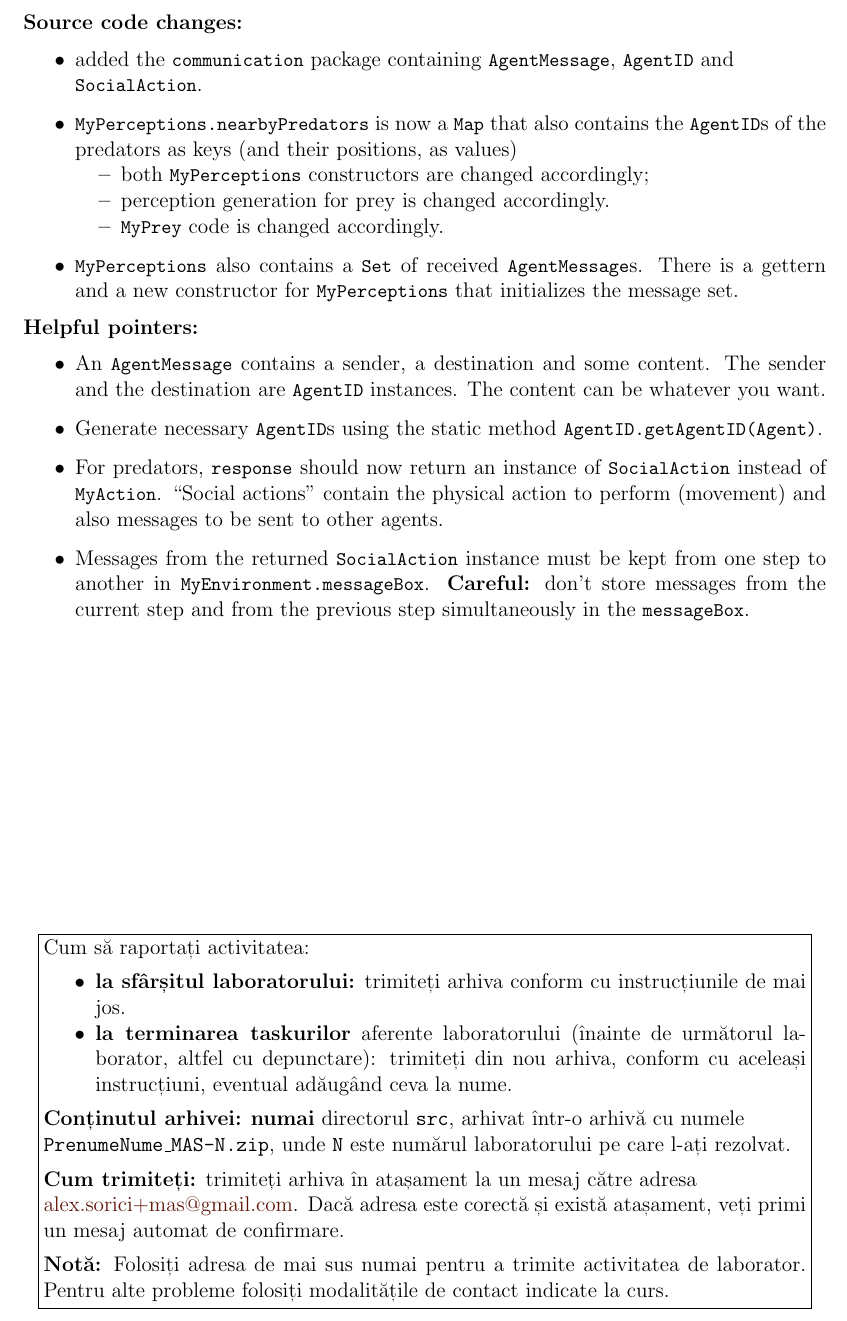
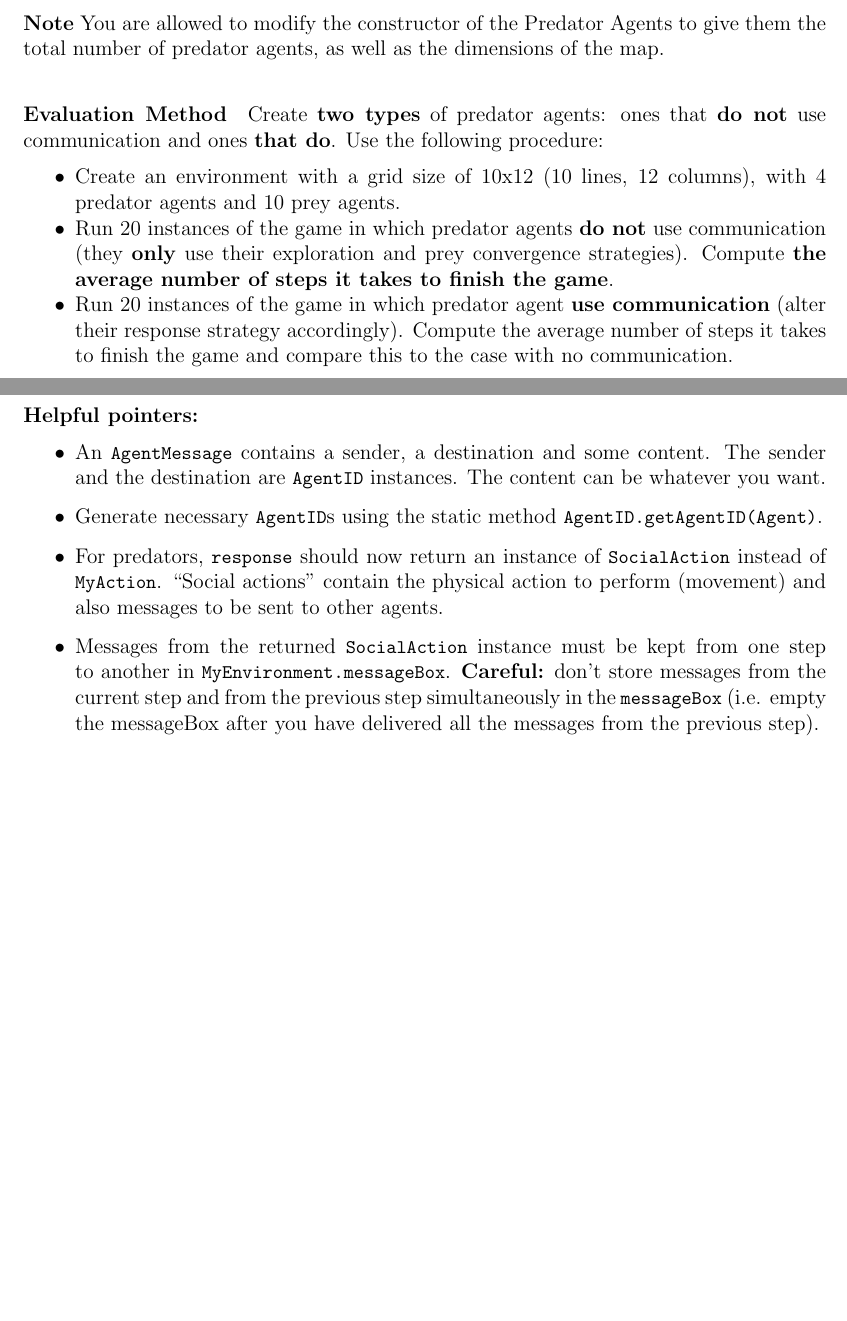
Before and after one commit to cs-pub-ro/MAS, a LaTeX document (lab1-predator-prey/description/Lab1-Predator-Prey-communication.tex): part of page 3 of 3 before the commit and two parts of pages 2 and 3 of 3 after it, the two joined at a grey line, cut at the place of the change, the shorter picture padded with empty space. Compiled offline with pdfLaTeX; a LaTeX package or settings file that is missing is left out.

Commit message:
Added description of evaluation method to .tex file

```diff
--- a/lab1-predator-prey/description/Lab1-Predator-Prey-communication.tex
+++ b/lab1-predator-prey/description/Lab1-Predator-Prey-communication.tex
@@ -59,31 +59,41 @@ Work \textbf{only} in the \code{\bf my} package. If you need anything else, disc
 
 \task Design and implement a cognitive behavior, involving communication with other agents, for the predators, showing that this leads to an improved behaviour for both: \textbf{map exploration} (don't stay in the same place, explore different regions) and \textbf{hunting down prey} (converge quickly on prey).
 
+\textbf{Note} You are allowed to modify the constructor of the Predator Agents to give them the total number of predator agents, as well as the dimensions of the map.
+
+
+\paragraph*{\textbf{Evaluation Method}} Create \textbf{two types} of predator agents: ones that \textbf{do not} use communication and ones \textbf{that do}. Use the following procedure:
+\begin{itemize}
+	\item Create an environment with a grid size of 10x12 (10 lines, 12 columns), with 4 predator agents and 10 prey agents.
+	\item Run 20 instances of the game in which predator agents \textbf{do not} use communication (they \textbf{only} use their exploration and prey convergence strategies). Compute \textbf{the average number of steps it takes to finish the game}.
+	\item Run 20 instances of the game in which predator agent \textbf{use communication} (alter their response strategy accordingly). Compute the average number of steps it takes to finish the game and compare this to the case with no communication.
+\end{itemize}
+
 \clearpage%\label{page2}
 
 \label{page2}
 % \paragraph*{}
-
-\textbf{Source code changes:} \begin{itemize}\itemsep1.5ex
-	\item added the \code{communication} package containing \code{AgentMessage}, \code{AgentID} and \\ \code{SocialAction}.
-	\item \code{MyPerceptions.nearbyPredators} is now a \code{Map} that also contains the \code{AgentID}s of the predators as keys (and their positions, as values)
-	\begin{itemize}
-		\item both \code{MyPerceptions} constructors are changed accordingly;
-		\item perception generation for prey is changed accordingly.
-		\item \code{MyPrey} code is changed accordingly.
-	\end{itemize}
-	\item \code{MyPerceptions} also contains a \code{Set} of received \code{AgentMessage}s. There is a gettern and a new constructor for \code{MyPerceptions} that initializes the message set.
-\end{itemize}
+%
+%\textbf{Source code changes:} \begin{itemize}\itemsep1.5ex
+%	\item added the \code{communication} package containing \code{AgentMessage}, \code{AgentID} and \\ \code{SocialAction}.
+%	\item \code{MyPerceptions.nearbyPredators} is now a \code{Map} that also contains the \code{AgentID}s of the predators as keys (and their positions, as values)
+%	\begin{itemize}
+%		\item both \code{MyPerceptions} constructors are changed accordingly;
+%		\item perception generation for prey is changed accordingly.
+%		\item \code{MyPrey} code is changed accordingly.
+%	\end{itemize}
+%	\item \code{MyPerceptions} also contains a \code{Set} of received \code{AgentMessage}s. There is a gettern and a new constructor for \code{MyPerceptions} that initializes the message set.
+%\end{itemize}
 
 
 \textbf{Helpful pointers:} \begin{itemize}\itemsep1.5ex
 	\item An \code{AgentMessage} contains a sender, a destination and some content. The sender and the destination are \code{AgentID} instances. The content can be whatever you want.
 	\item Generate necessary \code{AgentID}s using the static method \code{AgentID.getAgentID(Agent)}.
 	\item For predators, \code{response} should now return an instance of \code{SocialAction} instead of \code{MyAction}. ``Social actions'' contain the physical action to perform (movement) and also messages to be sent to other agents.
-	\item Messages from the returned \code{SocialAction} instance must be kept from one step to another in \code{MyEnvironment.messageBox}. \textbf{Careful:} don't store messages from the current step and from the previous step simultaneously in the \code{messageBox}.
+	\item Messages from the returned \code{SocialAction} instance must be kept from one step to another in \code{MyEnvironment.messageBox}. \textbf{Careful:} don't store messages from the current step and from the previous step simultaneously in the \code{messageBox} (i.e. empty the messageBox after you have delivered all the messages from the previous step).
 \end{itemize}
 
 
-\sendbox{alex.sorici+mas@gmail.com}
+%\sendbox{alex.sorici+mas@gmail.com}
 %\sendbox{cs+mas@andreiolaru.ro}
 \end{document}
```
